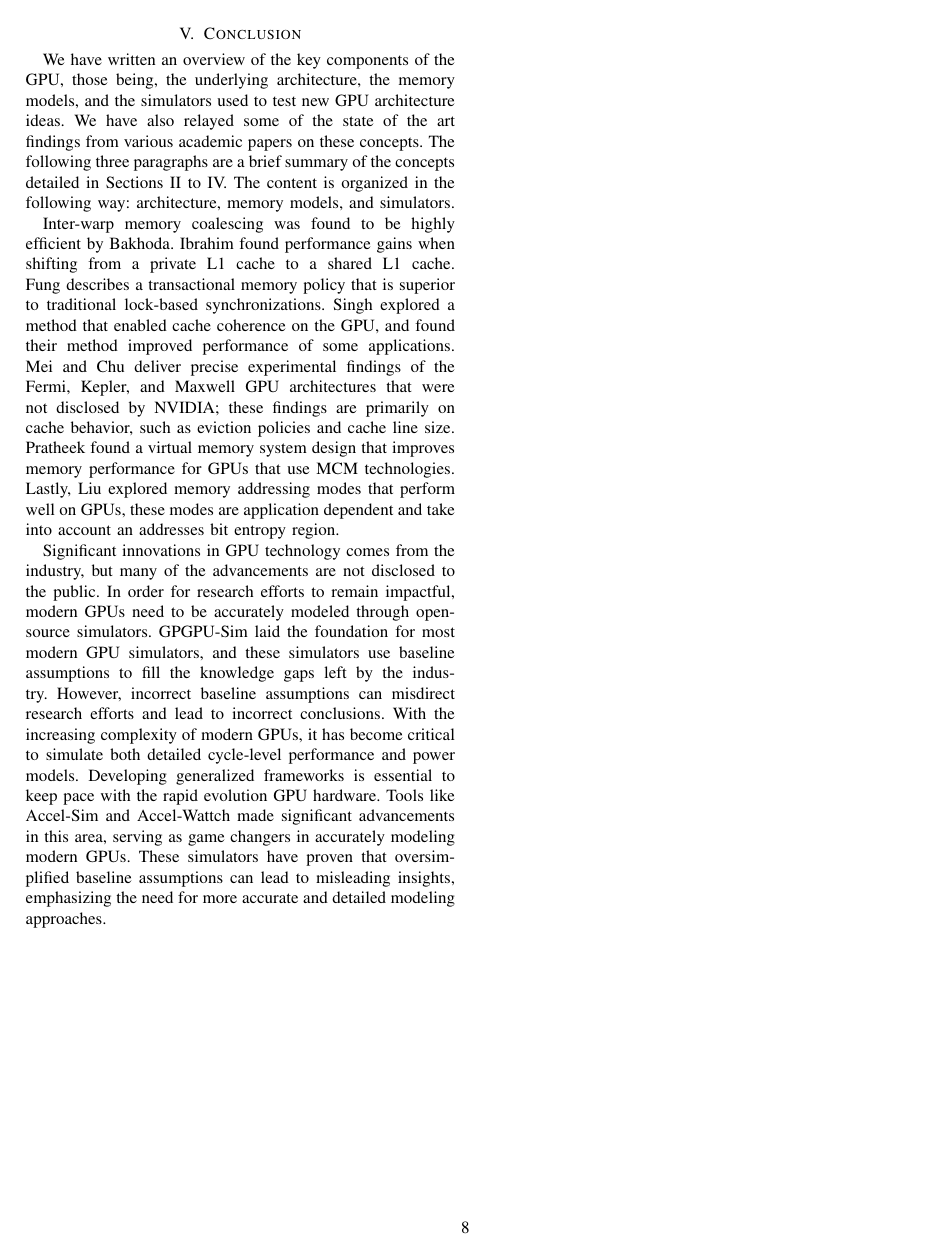
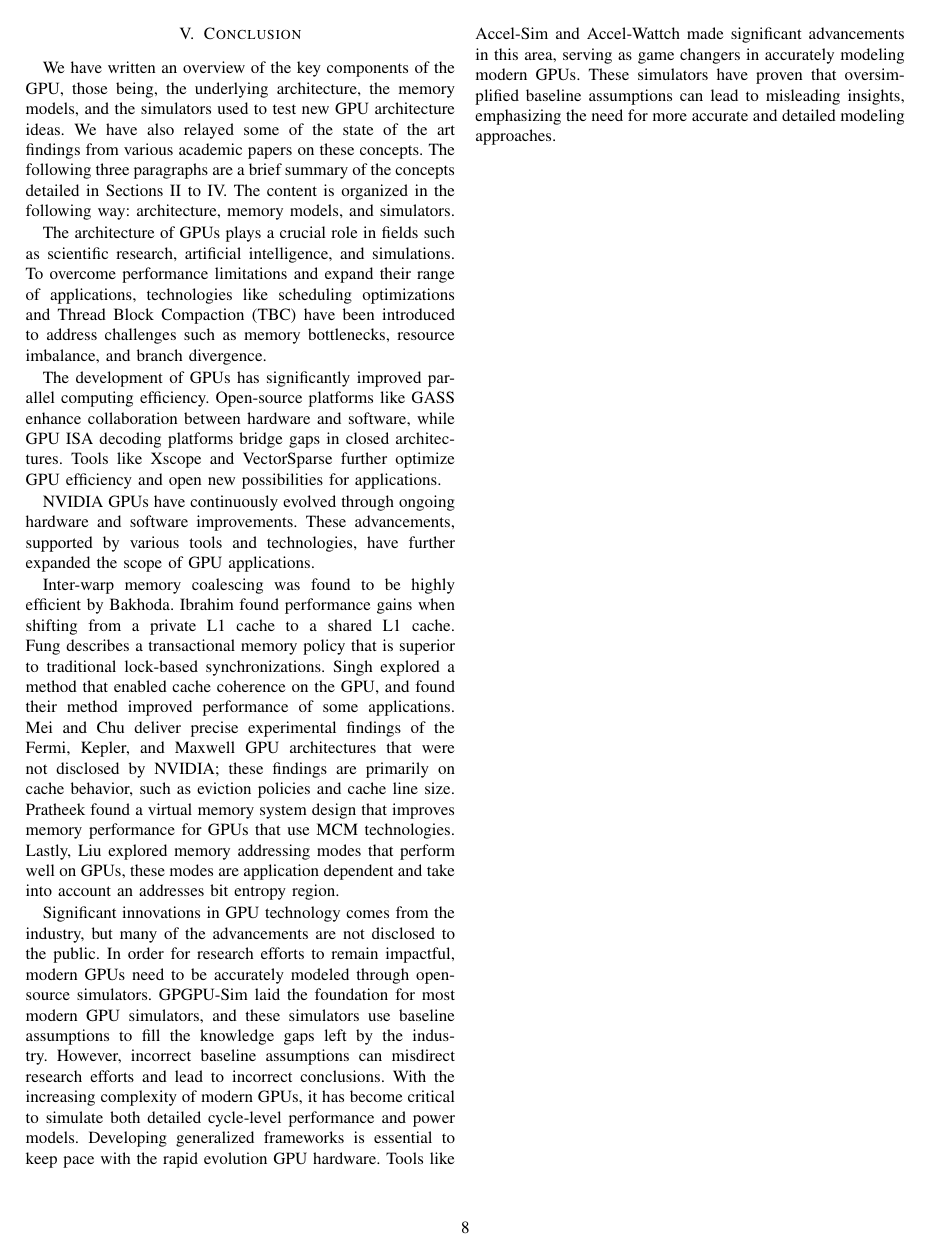
Before and after one commit to I-am-Andrew-Davis/CS6354_project, a LaTeX paper (main.tex): page 8 of 9. Compiled offline with pdfLaTeX; a missing font is replaced by an installed copy or a similar font; a LaTeX package or settings file that is missing is left out.

Commit message:
Update main.tex

```diff
--- a/main.tex
+++ b/main.tex
@@ -64,6 +64,12 @@ We have written an overview of the key components of the GPU, those being, the u
 We have also relayed some of the state of the art findings from various academic papers on these concepts.
 The following three paragraphs are a brief summary of the concepts detailed in Sections II to IV. The content is organized in the following way: architecture, memory models, and simulators.
 
+The architecture of GPUs plays a crucial role in fields such as scientific research, artificial intelligence, and simulations. To overcome performance limitations and expand their range of applications, technologies like scheduling optimizations and Thread Block Compaction (TBC) have been introduced to address challenges such as memory bottlenecks, resource imbalance, and branch divergence.
+
+The development of GPUs has significantly improved parallel computing efficiency. Open-source platforms like GASS enhance collaboration between hardware and software, while GPU ISA decoding platforms bridge gaps in closed architectures. Tools like Xscope and VectorSparse further optimize GPU efficiency and open new possibilities for applications.
+
+NVIDIA GPUs have continuously evolved through ongoing hardware and software improvements. These advancements, supported by various tools and technologies, have further expanded the scope of GPU applications.
+
 Inter-warp memory coalescing was found to be highly efficient by Bakhoda.
 Ibrahim found performance gains when shifting from a private L1 cache to a shared L1 cache.
 Fung describes a transactional memory policy that is superior to traditional lock-based synchronizations.
```
